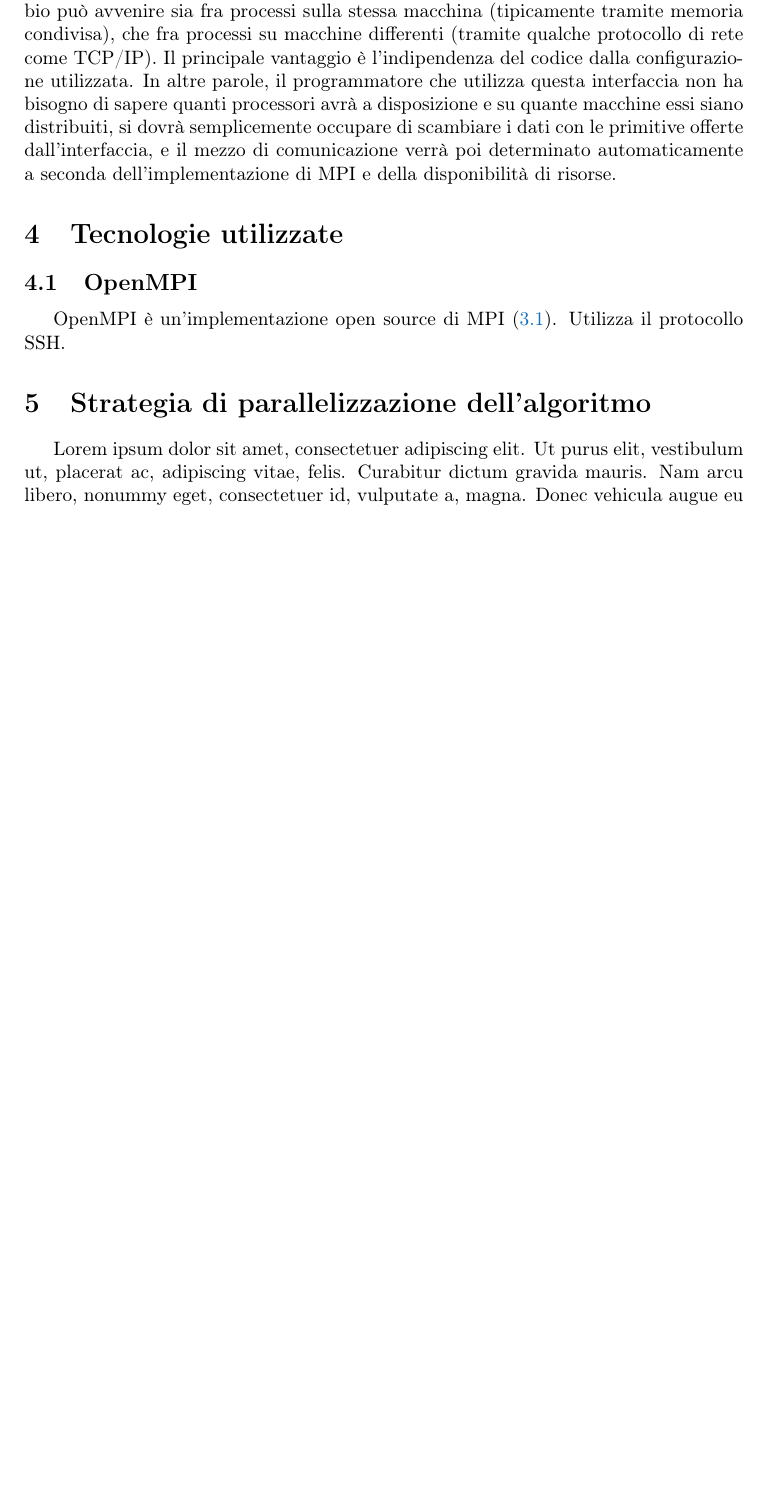
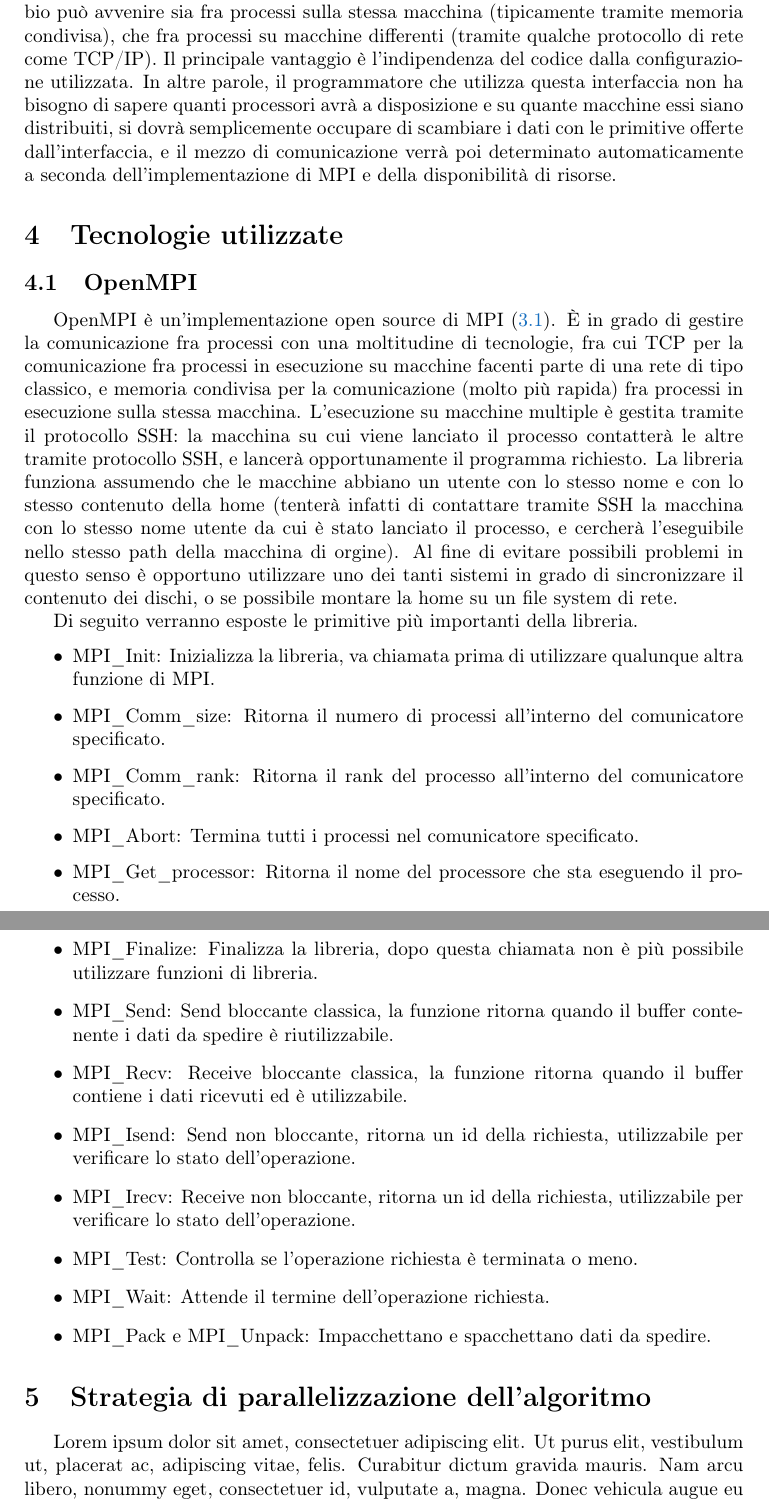
Before and after one commit to UnProgrammatore/CCQ, a LaTeX document (relazione/main.tex, which reads relazione/paragrafi/tecnologie.tex): part of page 3 of 4 before the commit and two parts of pages 3 and 4 of 5 after it, the two joined at a grey line, cut so that both start at the same text, the shorter picture padded with empty space. Compiled offline with pdfLaTeX.

Commit message:
Scritte due cose nella relazione

```diff
--- a/relazione/paragrafi/tecnologie.tex
+++ b/relazione/paragrafi/tecnologie.tex
@@ -6,4 +6,26 @@
 \subsection{OpenMPI}
 \label{subsec:openmpi}
 OpenMPI è un'implementazione open source di MPI (\ref{subsec:mpi}).
-Utilizza il protocollo SSH. %Continuare
+È in grado di gestire la comunicazione fra processi con una moltitudine di tecnologie, fra cui TCP per la comunicazione fra processi in esecuzione su macchine facenti parte di una rete di tipo classico, e memoria condivisa per la comunicazione (molto più rapida) fra processi in esecuzione sulla stessa macchina.
+L'esecuzione su macchine multiple è gestita tramite il protocollo SSH: la macchina su cui viene lanciato il processo contatterà le altre tramite protocollo SSH, e lancerà opportunamente il programma richiesto.
+La libreria funziona assumendo che le macchine abbiano un utente con lo stesso nome e con lo stesso contenuto della home (tenterà infatti di contattare tramite SSH la macchina con lo stesso nome utente da cui è stato lanciato il processo, e cercherà l'eseguibile nello stesso path della macchina di orgine).
+Al fine di evitare possibili problemi in questo senso è opportuno utilizzare uno dei tanti sistemi in grado di sincronizzare il contenuto dei dischi, o se possibile montare la home su un file system di rete.
+
+%Aggiungere qui la spiegazione di comunicatori e altre cose del genere
+Di seguito verranno esposte le primitive più importanti della libreria.
+\begin{itemize}
+\item MPI\_Init: Inizializza la libreria, va chiamata prima di utilizzare qualunque altra funzione di MPI.
+\item MPI\_Comm\_size: Ritorna il numero di processi all'interno del comunicatore specificato.
+\item MPI\_Comm\_rank: Ritorna il rank del processo all'interno del comunicatore specificato.
+\item MPI\_Abort: Termina tutti i processi nel comunicatore specificato.
+\item MPI\_Get\_processor: Ritorna il nome del processore che sta eseguendo il processo.
+\item MPI\_Finalize: Finalizza la libreria, dopo questa chiamata non è più possibile utilizzare funzioni di libreria.
+\item MPI\_Send: Send bloccante classica, la funzione ritorna quando il buffer contenente i dati da spedire è riutilizzabile.
+\item MPI\_Recv: Receive bloccante classica, la funzione ritorna quando il buffer contiene i dati ricevuti ed è utilizzabile.
+\item MPI\_Isend: Send non bloccante, ritorna un id della richiesta, utilizzabile per verificare lo stato dell'operazione.
+\item MPI\_Irecv: Receive non bloccante, ritorna un id della richiesta, utilizzabile per verificare lo stato dell'operazione.
+\item MPI\_Test: Controlla se l'operazione richiesta è terminata o meno.
+\item MPI\_Wait: Attende il termine dell'operazione richiesta.
+\item MPI\_Pack e MPI\_Unpack: Impacchettano e spacchettano dati da spedire.
+\end{itemize}
+%Continuare
```
Also changed, not shown: relazione/paragrafi/cluster.tex (+1 -1 lines).
